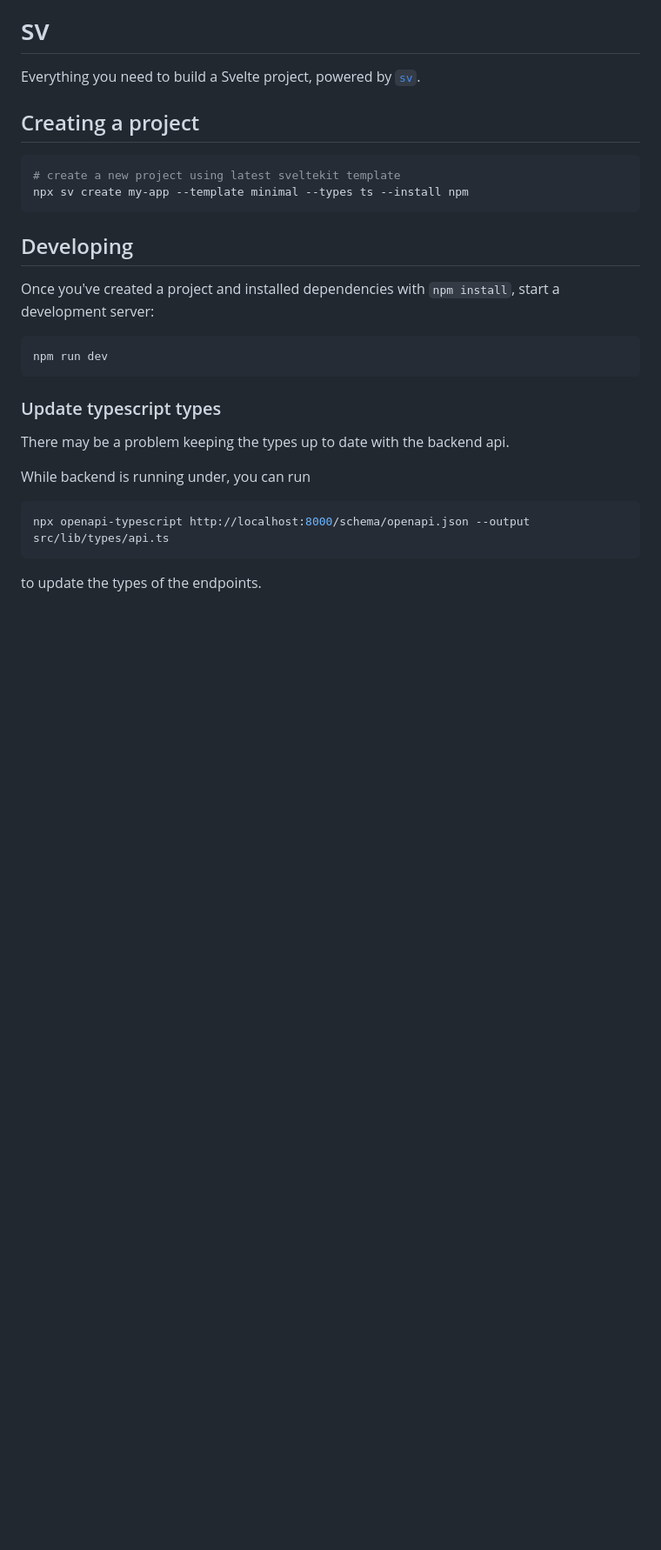
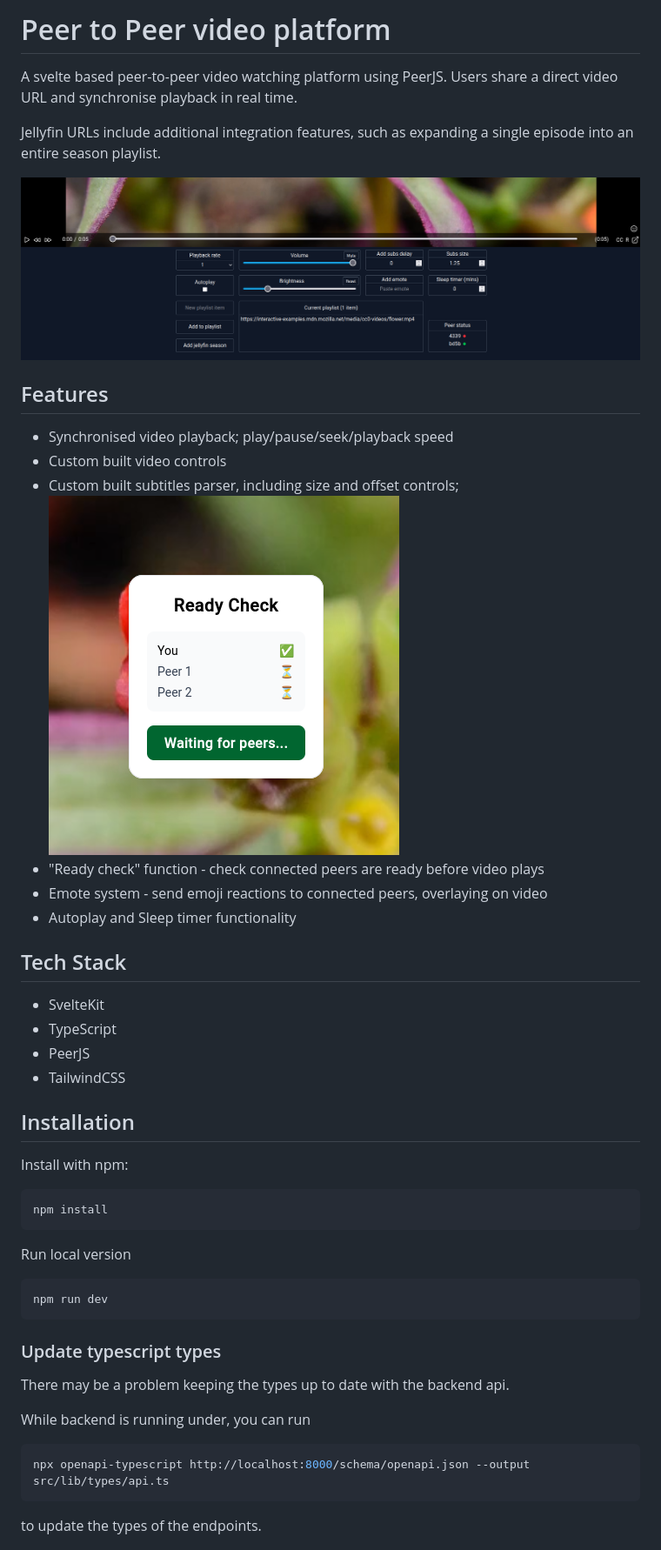
Before and after one commit to BurnySc2/peer-to-peer-video-watch, a Markdown page: README.md, the part around one of its changes. Shown at 87% size. Drawn GitHub-style; pictures changed too: screenshots/main_view.png (added), screenshots/ready_check.png (added); blank space fills up the shorter version.

````diff
--- a/README.md
+++ b/README.md
@@ -1,18 +1,37 @@
-# sv
+# Peer to Peer video platform
 
-Everything you need to build a Svelte project, powered by [`sv`](https://github.com/sveltejs/cli).
+A svelte based peer-to-peer video watching platform using PeerJS.
+Users share a direct video URL and synchronise playback in real time.
 
-## Creating a project
+Jellyfin URLs include additional integration features, such as expanding a single episode into an entire season playlist.
 
+![Main UI](screenshots/main_view.png)
+
+## Features
+
+- Synchronised video playback; play/pause/seek/playback speed
+- Custom built video controls
+- Custom built subtitles parser, including size and offset controls;
+![Main UI](screenshots/ready_check.png)
+- "Ready check" function - check connected peers are ready before video plays
+- Emote system - send emoji reactions to connected peers, overlaying on video
+- Autoplay and Sleep timer functionality
+
+## Tech Stack
+
+- SvelteKit
+- TypeScript
+- PeerJS
+- TailwindCSS
+
+## Installation
+
+Install with npm:
 ```sh
-# create a new project using latest sveltekit template
-npx sv create my-app --template minimal --types ts --install npm
+npm install
 ```
 
-## Developing
-
-Once you've created a project and installed dependencies with `npm install`, start a development server:
-
+Run local version
 ```sh
 npm run dev
 ```
````
Also changed, not shown: other parts of README.md (+1 -1 lines).
